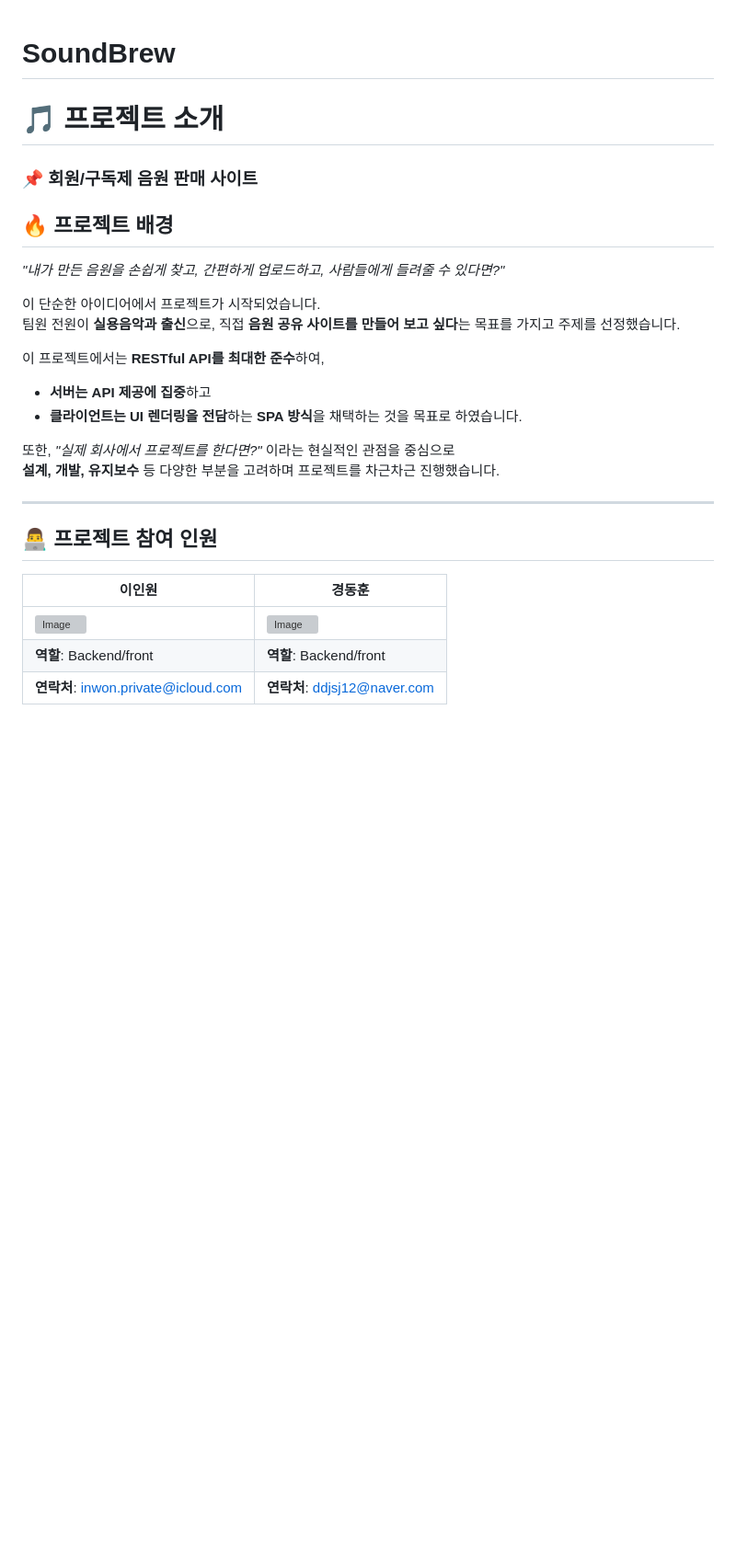
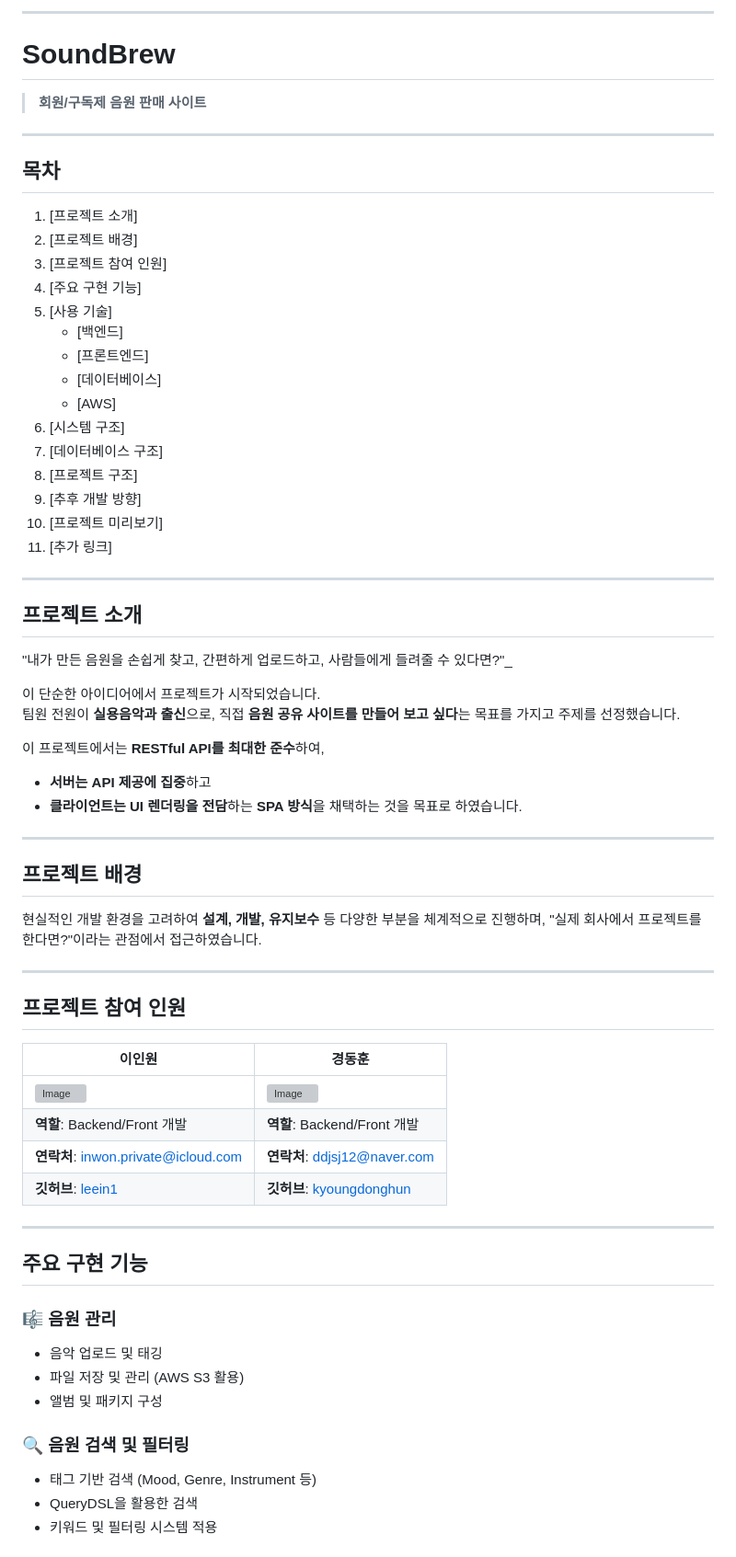
Before and after one commit to leein1/soundBrew, a Markdown page: README.md, the part around one of its changes. Shown at 92% size. Rendered like a GitHub page; blank space fills up the shorter version; grey boxes are pictures that could not be loaded.

Commit message:
Update README.md
리드미 초안 완성본

```diff
--- a/README.md
+++ b/README.md
@@ -1,11 +1,30 @@
+
+---
 # SoundBrew
+> **회원/구독제 음원 판매 사이트**
+---
 
-# 🎵 프로젝트 소개
+## 목차
+1. [프로젝트 소개]
+2. [프로젝트 배경]
+3. [프로젝트 참여 인원]
+4. [주요 구현 기능]
+5. [사용 기술]
+    - [백엔드]
+    - [프론트엔드]
+    - [데이터베이스]
+    - [AWS]
+6. [시스템 구조]
+7. [데이터베이스 구조]
+8. [프로젝트 구조]
+9. [추후 개발 방향]
+10. [프로젝트 미리보기]
+11. [추가 링크]
 
-### 📌 회원/구독제 음원 판매 사이트
+---
 
-## 🔥 프로젝트 배경
-_"내가 만든 음원을 손쉽게 찾고, 간편하게 업로드하고, 사람들에게 들려줄 수 있다면?"_
+## 프로젝트 소개
+"내가 만든 음원을 손쉽게 찾고, 간편하게 업로드하고, 사람들에게 들려줄 수 있다면?"_
 
 이 단순한 아이디어에서 프로젝트가 시작되었습니다.
 팀원 전원이 **실용음악과 출신**으로, 직접 **음원 공유 사이트를 만들어 보고 싶다**는 목표를 가지고 주제를 선정했습니다.
@@ -14,15 +33,32 @@ _"내가 만든 음원을 손쉽게 찾고, 간편하게 업로드하고, 사람
 - **서버는 API 제공에 집중**하고
 - **클라이언트는 UI 렌더링을 전담**하는 **SPA 방식**을 채택하는 것을 목표로 하였습니다.
 
-또한, _"실제 회사에서 프로젝트를 한다면?"_ 이라는 현실적인 관점을 중심으로
-**설계, 개발, 유지보수** 등 다양한 부분을 고려하며 프로젝트를 차근차근 진행했습니다.
+---
+
+## 프로젝트 배경
+현실적인 개발 환경을 고려하여 **설계, 개발, 유지보수** 등 다양한 부분을 체계적으로 진행하며, "실제 회사에서 프로젝트를 한다면?"이라는 관점에서 접근하였습니다.
 
 ---
 
-## 👨‍💻 프로젝트 참여 인원
+## 프로젝트 참여 인원
 | 이인원                                | 경동훈                               |
 |--------------------------------------|--------------------------------------|
 | <img src="https://github.com/user-attachments/assets/3ab9ccf1-c6a1-407e-b152-e563b7f88046" alt="Image" width="150"> | <img src="https://github.com/user-attachments/assets/b9ef1a89-87d6-4a43-ac38-e86f746ab3c9" alt="Image" width="150"> |
-| **역할**: Backend/front              | **역할**: Backend/front           |
-| **연락처**: inwon.private@icloud.com   | **연락처**: ddjsj12@naver.com     |
+| **역할**: Backend/Front 개발          | **역할**: Backend/Front 개발         |
+| **연락처**: inwon.private@icloud.com  | **연락처**: ddjsj12@naver.com         |
+| **깃허브**: [leein1](https://github.com/leein1)   | **깃허브**: [kyoungdonghun](https://github.com/kyoungdonghun) |
 
+---
+
+## 주요 구현 기능
+
+### 🎼 음원 관리
+- 음악 업로드 및 태깅
+- 파일 저장 및 관리 (AWS S3 활용)
+- 앨범 및 패키지 구성
+
+### 🔍 음원 검색 및 필터링
+- 태그 기반 검색 (Mood, Genre, Instrument 등)
+- QueryDSL을 활용한 검색
+- 키워드 및 필터링 시스템 적용
+
```
Also changed, not shown: other parts of README.md (+74 -64 lines).
